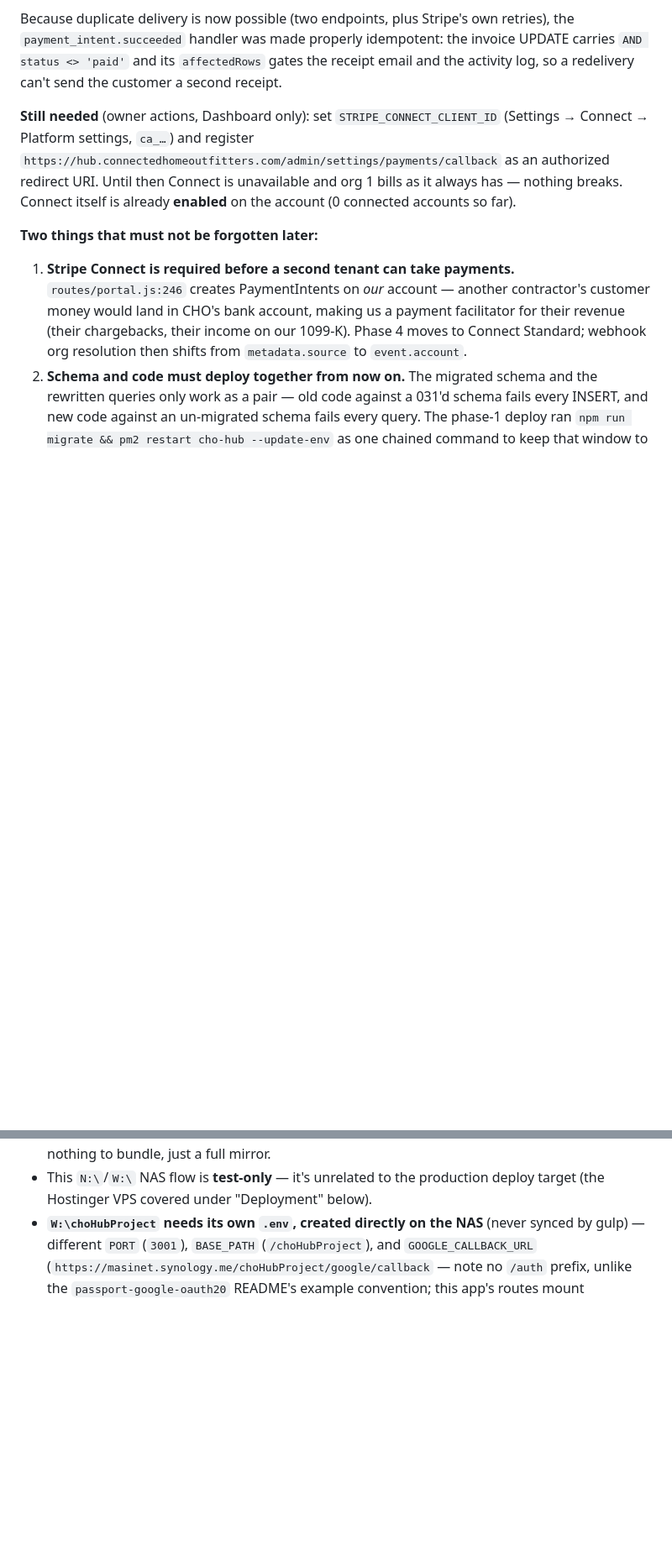
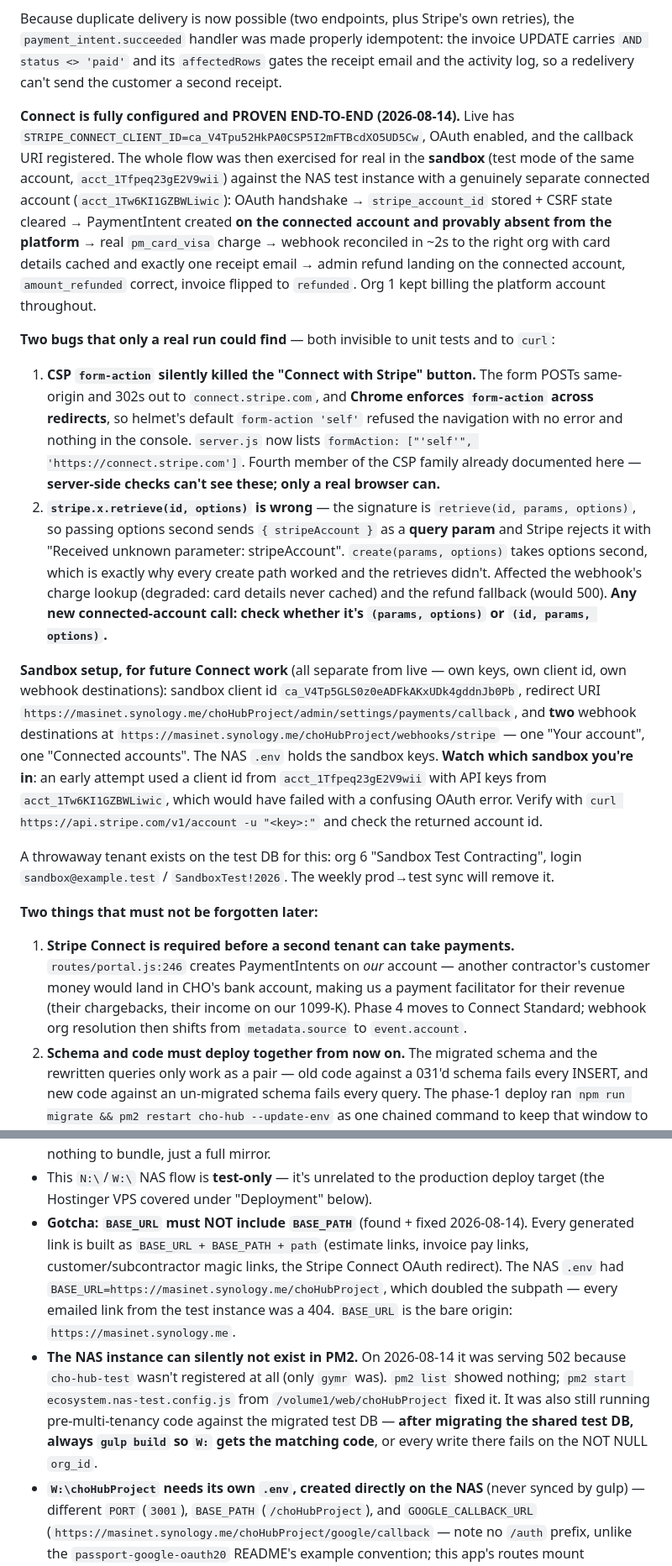
Before and after one commit to connectedhomeoutfitters/connected-home-hub, a Markdown page: CLAUDE.md, 2 parts joined by grey strips. Shown at 84% size. GitHub-like rendering; blank space fills up the shorter version.

Commit message:
Docs: record the Connect end-to-end verification and four corrections
Phase 4 proven for real in the sandbox against a genuinely separate connected account:
OAuth handshake, PaymentIntent on the connected account (absent from the platform),
real card charge, webhook reconciliation in ~2s with card details cached and exactly
one receipt email, and an admin refund landing on the connected account.

Corrections to previously-documented behaviour:
- NAS SSH DOES work non-interactively (contrary to the note in gymrProject's brief);
  scp/sftp does NOT — write files through the mapped W: drive instead.
- BASE_URL must not include BASE_PATH; the NAS had it doubled, silently 404ing every
  emailed estimate/invoice/magic link from the test instance.
- The NAS instance can be missing from PM2 entirely (was serving 502), and had stale
  pre-multi-tenancy code against the migrated test DB.
- CSP form-action and the Stripe retrieve() signature, both documented as gotchas.

Co-Authored-By: Claude Opus 5 <noreply@anthropic.com>
Claude-Session: https://claude.ai/code/session_016pfEWxsrVWNuwP3hiWWkkA

```diff
--- a/CLAUDE.md
+++ b/CLAUDE.md
@@ -955,11 +955,46 @@ Because duplicate delivery is now possible (two endpoints, plus Stripe's own ret
 `AND status <> 'paid'` and its `affectedRows` gates the receipt email and the activity log,
 so a redelivery can't send the customer a second receipt.
 
-**Still needed** (owner actions, Dashboard only): set `STRIPE_CONNECT_CLIENT_ID` (Settings →
-Connect → Platform settings, `ca_…`) and register
-`https://hub.connectedhomeoutfitters.com/admin/settings/payments/callback` as an authorized
-redirect URI. Until then Connect is unavailable and org 1 bills as it always has — nothing
-breaks. Connect itself is already **enabled** on the account (0 connected accounts so far).
+**Connect is fully configured and PROVEN END-TO-END (2026-08-14).** Live has
+`STRIPE_CONNECT_CLIENT_ID=ca_V4Tpu52HkPA0CSP5I2mFTBcdXO5UD5Cw`, OAuth enabled, and the
+callback URI registered. The whole flow was then exercised for real in the **sandbox**
+(test mode of the same account, `acct_1Tfpeq23gE2V9wii`) against the NAS test instance with
+a genuinely separate connected account (`acct_1Tw6KI1GZBWLiwic`): OAuth handshake →
+`stripe_account_id` stored + CSRF state cleared → PaymentIntent created **on the connected
+account and provably absent from the platform** → real `pm_card_visa` charge → webhook
+reconciled in ~2s to the right org with card details cached and exactly one receipt email →
+admin refund landing on the connected account, `amount_refunded` correct, invoice flipped
+to `refunded`. Org 1 kept billing the platform account throughout.
+
+**Two bugs that only a real run could find** — both invisible to unit tests and to `curl`:
+
+1. **CSP `form-action` silently killed the "Connect with Stripe" button.** The form POSTs
+   same-origin and 302s out to `connect.stripe.com`, and **Chrome enforces `form-action`
+   across redirects**, so helmet's default `form-action 'self'` refused the navigation with
+   no error and nothing in the console. `server.js` now lists
+   `formAction: ["'self'", 'https://connect.stripe.com']`. Fourth member of the CSP family
+   already documented here — **server-side checks can't see these; only a real browser can.**
+2. **`stripe.x.retrieve(id, options)` is wrong** — the signature is
+   `retrieve(id, params, options)`, so passing options second sends `{ stripeAccount }` as a
+   **query param** and Stripe rejects it with "Received unknown parameter: stripeAccount".
+   `create(params, options)` takes options second, which is exactly why every create path
+   worked and the retrieves didn't. Affected the webhook's charge lookup (degraded: card
+   details never cached) and the refund fallback (would 500). **Any new connected-account
+   call: check whether it's `(params, options)` or `(id, params, options)`.**
+
+**Sandbox setup, for future Connect work** (all separate from live — own keys, own client
+id, own webhook destinations): sandbox client id
+`ca_V4Tp5GLS0z0eADFkAKxUDk4gddnJb0Pb`, redirect URI
+`https://masinet.synology.me/choHubProject/admin/settings/payments/callback`, and **two**
+webhook destinations at `https://masinet.synology.me/choHubProject/webhooks/stripe` — one
+"Your account", one "Connected accounts". The NAS `.env` holds the sandbox keys.
+**Watch which sandbox you're in**: an early attempt used a client id from
+`acct_1Tfpeq23gE2V9wii` with API keys from `acct_1Tw6KI1GZBWLiwic`, which would have failed
+with a confusing OAuth error. Verify with
+`curl https://api.stripe.com/v1/account -u "<key>:"` and check the returned account id.
+
+A throwaway tenant exists on the test DB for this: org 6 "Sandbox Test Contracting",
+login `sandbox@example.test` / `SandboxTest!2026`. The weekly prod→test sync will remove it.
 
 **Two things that must not be forgotten later:**
 1. **Stripe Connect is required before a second tenant can take payments.**
@@ -1006,6 +1041,18 @@ working local `node_modules` (fixed by re-running plain `npm install`).
   `src/` front-end authoring layer, so there's nothing to bundle, just a full mirror.
 - This `N:\`/`W:\` NAS flow is **test-only** — it's unrelated to the production deploy
   target (the Hostinger VPS covered under "Deployment" below).
+- **Gotcha: `BASE_URL` must NOT include `BASE_PATH`** (found + fixed 2026-08-14). Every
+  generated link is built as `BASE_URL + BASE_PATH + path` (estimate links, invoice pay
+  links, customer/subcontractor magic links, the Stripe Connect OAuth redirect). The NAS
+  `.env` had `BASE_URL=https://masinet.synology.me/choHubProject`, which doubled the
+  subpath — every emailed link from the test instance was a 404. `BASE_URL` is the bare
+  origin: `https://masinet.synology.me`.
+- **The NAS instance can silently not exist in PM2.** On 2026-08-14 it was serving 502
+  because `cho-hub-test` wasn't registered at all (only `gymr` was). `pm2 list` showed
+  nothing; `pm2 start ecosystem.nas-test.config.js` from `/volume1/web/choHubProject`
+  fixed it. It was also still running pre-multi-tenancy code against the migrated test DB
+  — **after migrating the shared test DB, always `gulp build` so `W:` gets the matching
+  code**, or every write there fails on the NOT NULL `org_id`.
 - **`W:\choHubProject` needs its own `.env`, created directly on the NAS** (never
   synced by gulp) — different `PORT` (`3001`), `BASE_PATH` (`/choHubProject`), and
   `GOOGLE_CALLBACK_URL` (`https://masinet.synology.me/choHubProject/google/callback` — note
```
Also changed, not shown: other parts of CLAUDE.md (+10 -0 lines).
